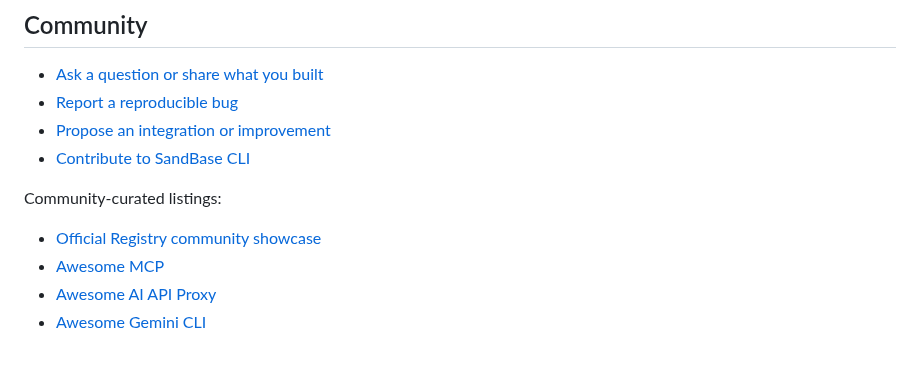
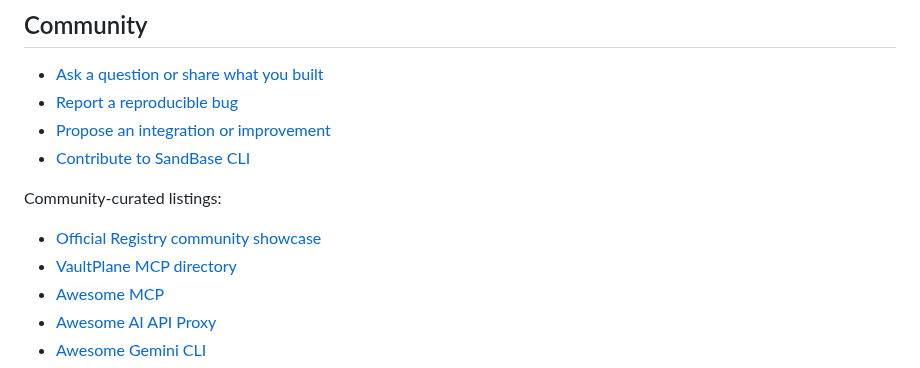
Before and after one commit to sandbaseai/cli, a Markdown page: README.md, the part around one of its changes. Drawn GitHub-style.

Commit message:
docs: link active VaultPlane listing

```diff
--- a/README.md
+++ b/README.md
@@ -318,6 +319,7 @@ If SandBase saves you setup time, [star the repository](https://github.com/sandb
 Community-curated listings:
 
 - [Official Registry community showcase](https://github.com/modelcontextprotocol/registry/discussions/1584)
+- [VaultPlane MCP directory](https://www.vaultplane.com/server/sandbase-cli)
 - [Awesome MCP](https://github.com/AlexMili/Awesome-MCP)
 - [Awesome AI API Proxy](https://github.com/howardpen9/awesome-ai-api-proxy)
 - [Awesome Gemini CLI](https://github.com/Piebald-AI/awesome-gemini-cli)
```
Also changed, not shown: other parts of README.md (+1 -0 lines), README.zh-CN.md (+1 -0 lines).
